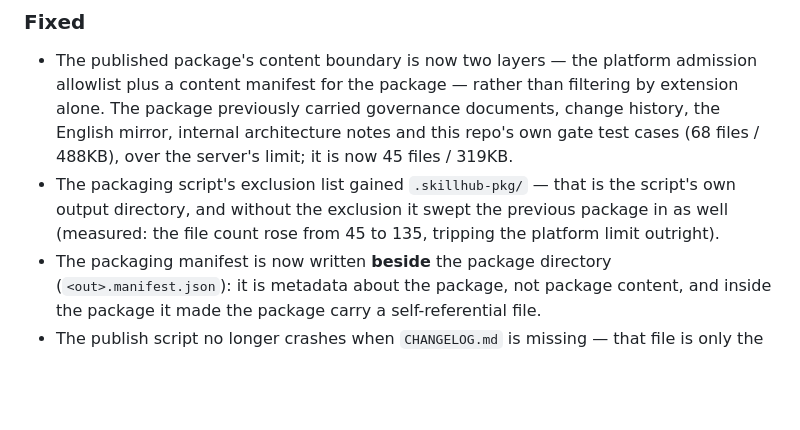
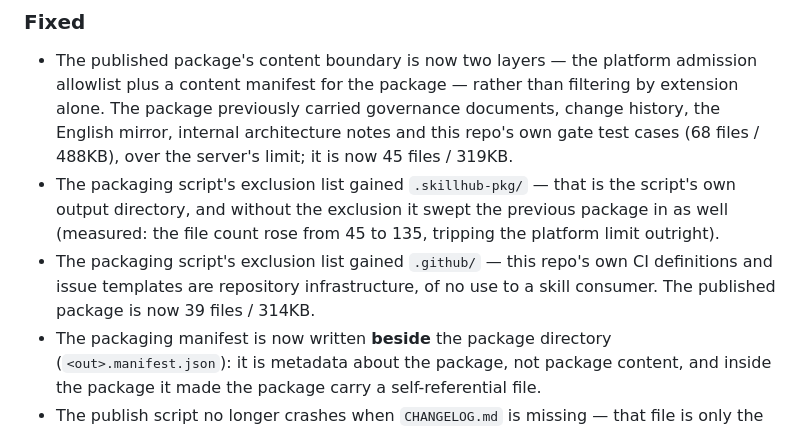
Before and after one commit to suonian/ZWhyperframes-Harness, a Markdown page: CHANGELOG.en.md, the part around the change. GitHub-like rendering; blank space fills up the shorter version.

Commit message:
docs: CHANGELOG 补 .github 排除条目

```diff
--- a/CHANGELOG.en.md
+++ b/CHANGELOG.en.md
@@ -29,6 +29,7 @@ Measured adaptation of the SkillHub publishing path: the platform caps the publi
 ### Fixed
 - The published package's content boundary is now two layers — the platform admission allowlist plus a content manifest for the package — rather than filtering by extension alone. The package previously carried governance documents, change history, the English mirror, internal architecture notes and this repo's own gate test cases (68 files / 488KB), over the server's limit; it is now 45 files / 319KB.
 - The packaging script's exclusion list gained `.skillhub-pkg/` — that is the script's own output directory, and without the exclusion it swept the previous package in as well (measured: the file count rose from 45 to 135, tripping the platform limit outright).
+- The packaging script's exclusion list gained `.github/` — this repo's own CI definitions and issue templates are repository infrastructure, of no use to a skill consumer. The published package is now 39 files / 314KB.
 - The packaging manifest is now written **beside** the package directory (`<out>.manifest.json`): it is metadata about the package, not package content, and inside the package it made the package carry a self-referential file.
 - The publish script no longer crashes when `CHANGELOG.md` is missing — that file is only the source of the release notes, not a precondition for publishing.
 - The publish script's packaging output now goes to a system temp directory, leaving no build artifact in the workspace; `.gitignore` gained `.skillhub-pkg/` accordingly.
```
Also changed, not shown: CHANGELOG.md (+1 -0 lines).
